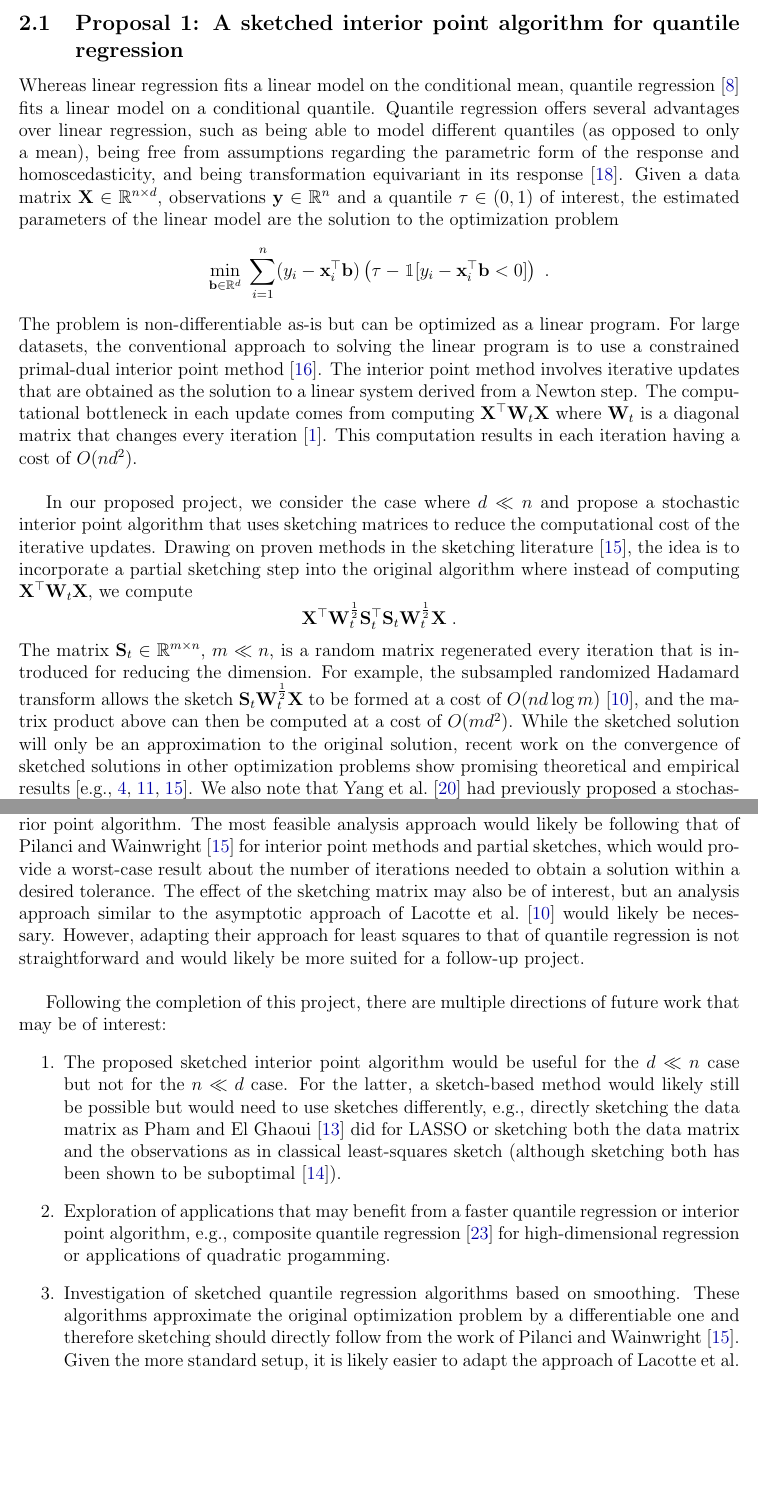
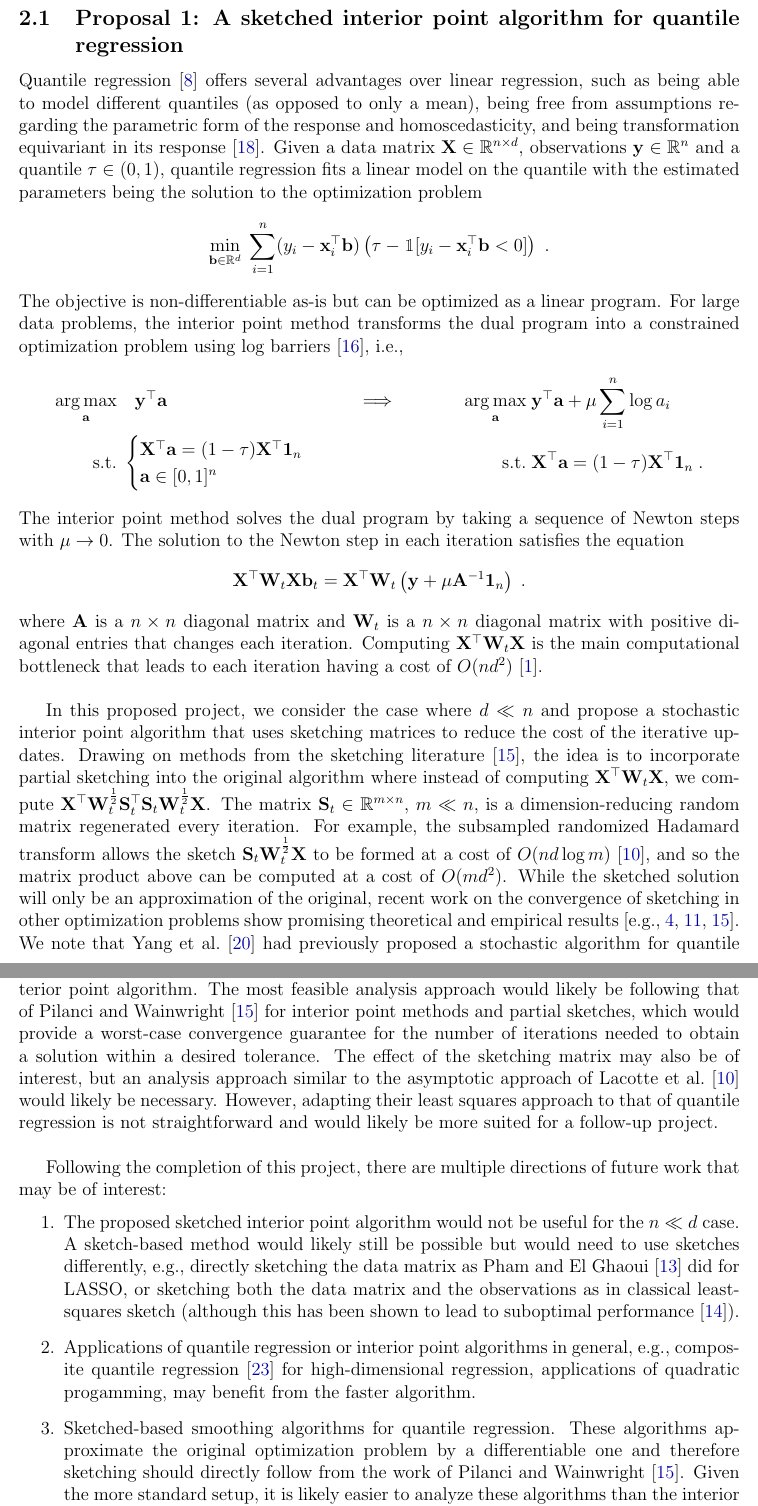
Before and after one commit to chiukenny/qp4-kenny-chiu, a LaTeX document (document/report/main.tex, which reads document/report/defs.tex, document/report/sections/mini-proposals.tex): two parts of pages 5 and 6 of 10, joined at a grey line, cut so that both start at the same text, the shorter picture padded with empty space. Compiled offline with pdfLaTeX.

Commit message:
Add more context to proposal

```diff
--- a/document/report/defs.tex
+++ b/document/report/defs.tex
@@ -165,6 +165,7 @@
 \DeclareMathOperator*{\argmax}{arg\,max}
 \DeclareMathOperator*{\argmin}{arg\,min}
 
+\def\bfa{\mathbf{a}}
 \def\bfb{\mathbf{b}}
 \def\bfx{\mathbf{x}}
 \def\bfy{\mathbf{y}}
--- a/document/report/sections/mini-proposals.tex
+++ b/document/report/sections/mini-proposals.tex
@@ -7,18 +7,28 @@
 % each mini-proposal gets its own subsection
 \subsection[A sketched interior point algorithm for quantile regression]{Proposal 1: A sketched interior point algorithm for quantile regression} % enter your proposal title
 
-Whereas linear regression fits a linear model on the conditional mean, quantile regression~\citep{Koenker:1978} fits a linear model on a conditional quantile. Quantile regression offers several advantages over linear regression, such as being able to model different quantiles (as opposed to only a mean), being free from assumptions regarding the parametric form of the response and homoscedasticity, and being transformation equivariant in its response~\citep{Rodriguez:2017}. Given a data matrix $\bfX\in\bbR^{n\times d}$, observations $\bfy\in\bbR^{n}$ and a quantile $\tau\in(0,1)$ of interest, the estimated parameters of the linear model are the solution to the optimization problem
+%Whereas linear regression fits a linear model on the conditional mean, quantile regression~\citep{Koenker:1978} fits a linear model on a conditional quantile.
+Quantile regression~\citep{Koenker:1978} offers several advantages over linear regression, such as being able to model different quantiles (as opposed to only a mean), being free from assumptions regarding the parametric form of the response and homoscedasticity, and being transformation equivariant in its response~\citep{Rodriguez:2017}. Given a data matrix $\bfX\in\bbR^{n\times d}$, observations $\bfy\in\bbR^{n}$ and a quantile $\tau\in(0,1)$, quantile regression fits a linear model on the quantile with the estimated parameters being the solution to the optimization problem
 \[
 \min_{\bfb\in\bbR^d} \; \sum_{i=1}^n(y_i-\bfx_i^\T\bfb)\left(\tau - \mathbbm{1}[y_i-\bfx_i^\top\bfb < 0]\right) \;.
 \]
-The problem is non-differentiable as-is but can be optimized as a linear program. For large datasets, the conventional approach to solving the linear program is to use a constrained primal-dual interior point method~\citep{Portnoy:1997}. The interior point method involves iterative updates that are obtained as the solution to a linear system derived from a Newton step. The computational bottleneck in each update comes from  computing $\bfX^\T\bfW_t\bfX$ where $\bfW_t$ is a diagonal matrix that changes every iteration~\citep{Chen:2005}. This computation results in each iteration having a cost of $O(nd^2)$.
+The objective is non-differentiable as-is but can be optimized as a linear program. For large data problems, the interior point method transforms the dual program into a constrained optimization problem using log barriers~\citep{Portnoy:1997}, i.e.,
+\begin{align*}
+\argmax_\bfa&\quad \bfy^\T\bfa & &\Longrightarrow\qquad &
+\argmax_\bfa&\; \bfy^\T\bfa+\mu\sum_{i=1}^n\log a_i \\
+\text{s.t.}&\;\begin{cases}
+\bfX^\T\bfa=(1-\tau)\bfX^\T\onevec_n \\ \bfa\in[0,1]^n
+\end{cases} &&& \text{s.t.}&\; \bfX^\T\bfa=(1-\tau)\bfX^\T\onevec_n \;.
+\end{align*}
+The interior point method solves the dual program by taking a sequence of Newton steps with $\mu\rightarrow0$. The solution to the Newton step in each iteration satisfies the equation
+\[
+\bfX^\T\bfW_t\bfX\bfb_t = \bfX^\T\bfW_t\left(\bfy+\mu\bfA^{-1}\onevec_n\right) \;.
+\]
+where $\bfA$ is a $n\times n$ diagonal matrix and $\bfW_t$ is a $n\times n$ diagonal matrix with positive diagonal entries that changes each iteration. Computing $\bfX^\T\bfW_t\bfX$ is the main computational bottleneck that leads to each iteration having a cost of $O(nd^2)$~\citep{Chen:2005}.
 \\
 
-In our proposed project, we consider the case where $d\ll n$ and propose a stochastic interior point algorithm that uses sketching matrices to reduce the computational cost of the iterative updates. Drawing on proven methods in the sketching literature~\cite{Pilanci:2017}, the idea is to incorporate a partial sketching step into the original algorithm where instead of computing $\bfX^\T\bfW_t\bfX$, we compute
-\[
-\bfX^\T\bfW_t^\frac{1}{2}\bfS_t^\T\bfS_t\bfW_t^\frac{1}{2}\bfX \;.
-\]
-The matrix $\bfS_t\in\bbR^{m\times n}$, $m\ll n$, is a random matrix regenerated every iteration that is introduced for reducing the dimension. For example, the subsampled randomized Hadamard transform allows the sketch $\bfS_t\bfW_t^\frac{1}{2}\bfX$ to be formed at a cost of $O(nd\log m)$~\citep{Lacotte:2020}, and the matrix product above can then be computed at a cost of $O(md^2)$. While the sketched solution will only be an approximation to the original solution, recent work on the convergence of sketched solutions in other optimization problems show promising theoretical and empirical results~\citep[e.g.,][]{Pilanci:2017,Derezinski:2021,Lacotte:2021}. We also note that \citet{Yang:2013} had previously proposed a stochastic algorithm for quantile regression. However, their method differs greatly from ours in that they construct a random preconditioning matrix before using standard methods to solve the optimization problem on the conditioned data matrix.
+In this proposed project, we consider the case where $d\ll n$ and propose a stochastic interior point algorithm that uses sketching matrices to reduce the cost of the iterative updates. Drawing on methods from the sketching literature~\cite{Pilanci:2017}, the idea is to incorporate partial sketching into the original algorithm where instead of computing $\bfX^\T\bfW_t\bfX$, we compute $\bfX^\T\bfW_t^\frac{1}{2}\bfS_t^\T\bfS_t\bfW_t^\frac{1}{2}\bfX$.
+The matrix $\bfS_t\in\bbR^{m\times n}$, $m\ll n$, is a dimension-reducing random matrix regenerated every iteration. For example, the subsampled randomized Hadamard transform allows the sketch $\bfS_t\bfW_t^\frac{1}{2}\bfX$ to be formed at a cost of $O(nd\log m)$~\citep{Lacotte:2020}, and so the matrix product above can be computed at a cost of $O(md^2)$. While the sketched solution will only be an approximation of the original, recent work on the convergence of sketching in other optimization problems show promising theoretical and empirical results~\citep[e.g.,][]{Pilanci:2017,Derezinski:2021,Lacotte:2021}. We note that \citet{Yang:2013} had previously proposed a stochastic algorithm for quantile regression. However, their method differs from ours in that they construct a random preconditioning matrix before using standard methods to solve the optimization problem on the conditioned data matrix.
 \\
 
 The main contributions of this project would be as follows:
@@ -33,17 +43,17 @@ An empirical comparison of quantile regression models fitted on large datasets o
 An implemention of the sketch interior point algorithm, e.g., in R, if found to have practical advantages over the existing algorithms.
 \end{enumerate}
 
-The main challenge of this project would be the theoretical analysis of the sketched interior point algorithm. The most feasible analysis approach would likely be following that of \citet{Pilanci:2017} for interior point methods and partial sketches, which would provide a worst-case result about the number of iterations needed to obtain a solution within a desired tolerance. The effect of the sketching matrix may also be of interest, but an analysis approach similar to the asymptotic approach of \citet{Lacotte:2020} would likely be necessary. However, adapting their approach for least squares to that of quantile regression is not straightforward and would likely be more suited for a follow-up project.
+The main challenge in this project would be the theoretical analysis of the sketched interior point algorithm. The most feasible analysis approach would likely be following that of \citet{Pilanci:2017} for interior point methods and partial sketches, which would provide a worst-case convergence guarantee for the number of iterations needed to obtain a solution within a desired tolerance. The effect of the sketching matrix may also be of interest, but an analysis approach similar to the asymptotic approach of \citet{Lacotte:2020} would likely be necessary. However, adapting their least squares approach to that of quantile regression is not straightforward and would likely be more suited for a follow-up project.
 \\
 
 Following the completion of this project, there are multiple directions of future work that may be of interest:
 \begin{enumerate}
 \item
-The proposed sketched interior point algorithm would be useful for the $d\ll n$ case but not for the $n\ll d$ case. For the latter, a sketch-based method would likely still be possible but would need to use sketches differently, e.g., directly sketching the data matrix as \citet{Pham:2015} did for LASSO or sketching both the data matrix and the observations as in classical least-squares sketch (although sketching both has been shown to be suboptimal~\citep{Pilanci:2016}).
+The proposed sketched interior point algorithm would not be useful for the $n\ll d$ case. A sketch-based method would likely still be possible but would need to use sketches differently, e.g., directly sketching the data matrix as \citet{Pham:2015} did for LASSO, or sketching both the data matrix and the observations as in classical least-squares sketch (although this has been shown to lead to suboptimal performance~\citep{Pilanci:2016}).
 \item
-Exploration of applications that may benefit from a faster quantile regression or interior point algorithm, e.g., composite quantile regression~\citep{Zou:2008} for high-dimensional regression or applications of quadratic progamming.
+Applications of quantile regression or interior point algorithms in general, e.g., composite quantile regression~\citep{Zou:2008} for high-dimensional regression, applications of quadratic progamming, may benefit from the faster algorithm.
 \item
-Investigation of sketched quantile regression algorithms based on smoothing. These algorithms approximate the original optimization problem by a differentiable one and therefore sketching should directly follow from the work of \citet{Pilanci:2017}. Given the more standard setup, it is likely easier to adapt the approach of \citet{Lacotte:2020} to these problems than it is to the interior point algorithms for studying the effect of specific sketching matrices in sketched quantile regression.
+Sketched-based smoothing algorithms for quantile regression. These algorithms approximate the original optimization problem by a differentiable one and therefore sketching should directly follow from the work of \citet{Pilanci:2017}. Given the more standard setup, it is likely easier to analyze these algorithms than the interior point algorithms.
 \end{enumerate}
 
 
```
Also changed, not shown: document/project_log.md (+6 -0 lines), misc/notes.tex (+23 -1 lines), references/qp.bib (+9 -0 lines), document/report/main.pdf, misc/notes.pdf, document/report/sections/mini-proposals.tex (2 more changed lines).
